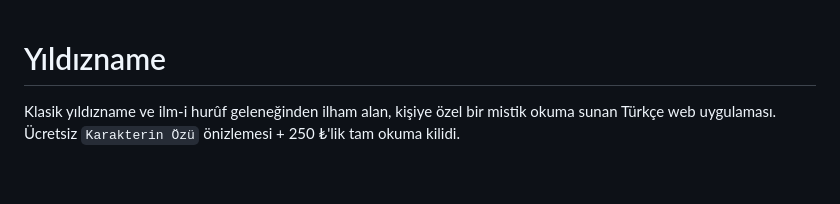
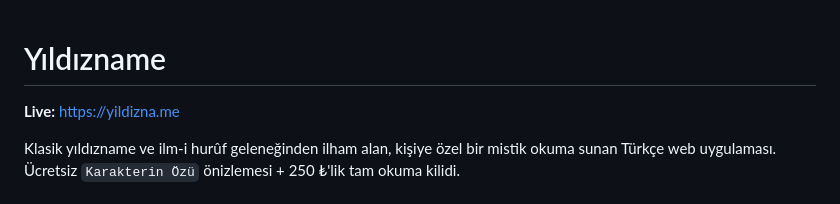
Before and after one commit to wandernull/yildizname, a Markdown page: README.md, the part around the change. GitHub-like rendering; blank space fills up the shorter version.

```diff
--- a/README.md
+++ b/README.md
@@ -1,4 +1,6 @@
 # Yıldızname
+
+**Live:** https://yildizna.me
 
 Klasik yıldızname ve ilm-i hurûf geleneğinden ilham alan, kişiye özel bir mistik okuma sunan Türkçe web uygulaması. Ücretsiz `Karakterin Özü` önizlemesi + 250 ₺'lik tam okuma kilidi.
 
```
Also changed, not shown: CLAUDE.md (+2 -0 lines), PROJECT_PLAN.md (+19 -3 lines).
